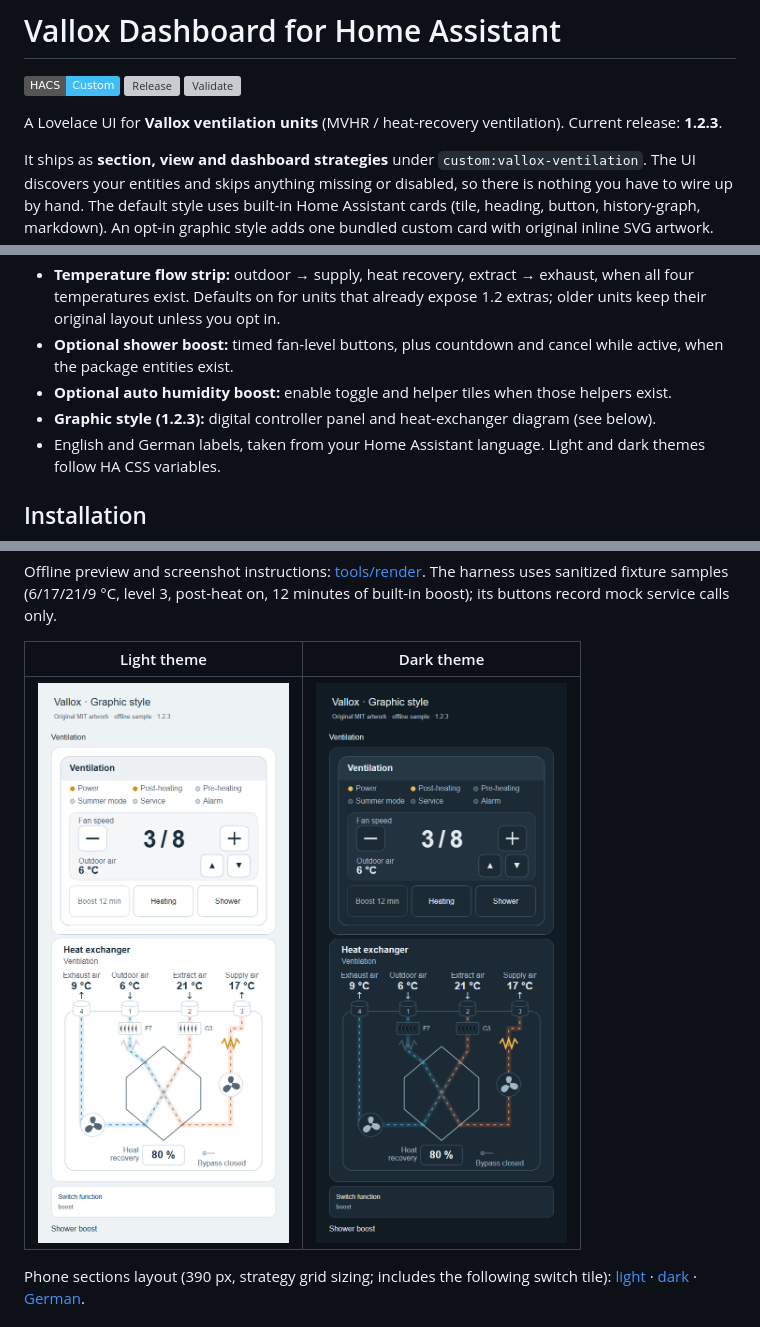
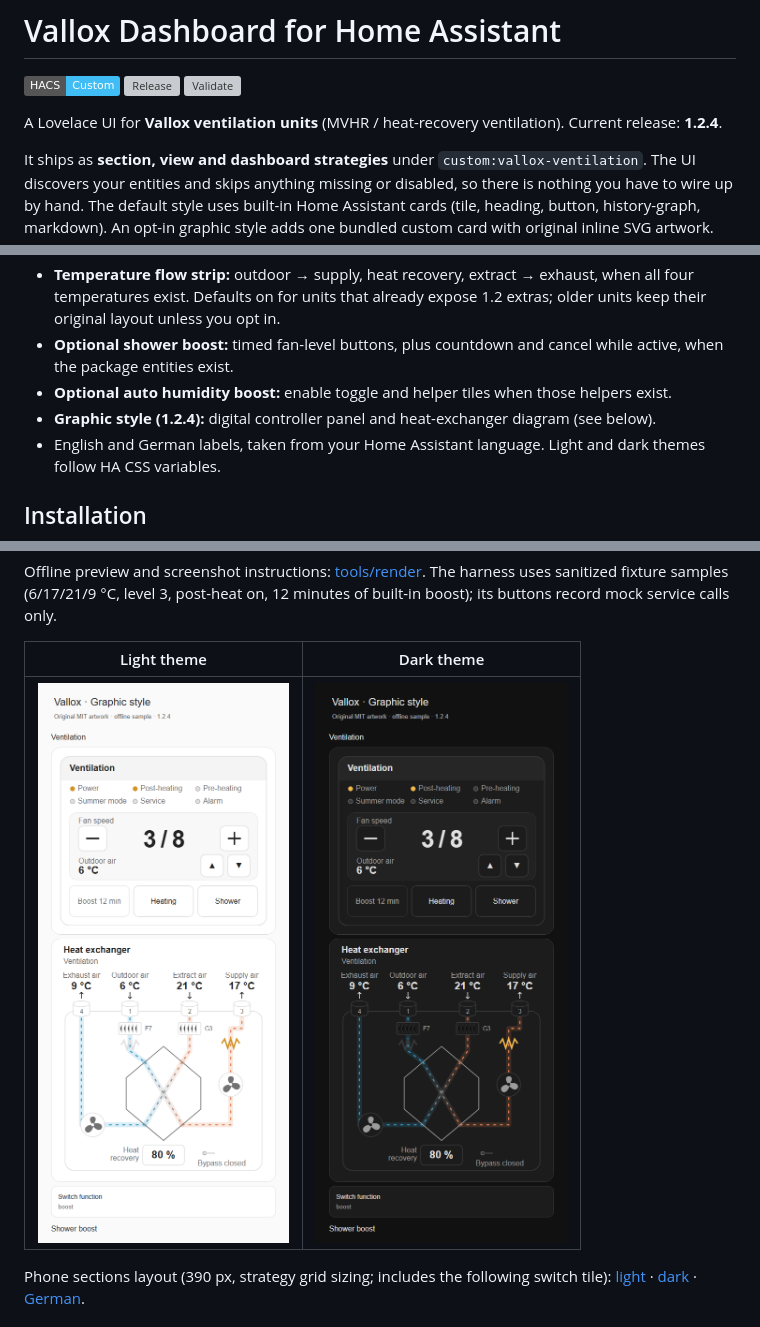
Before and after one commit to silviuk/vallox-dashboard, a Markdown page: README.md, 3 parts joined by grey strips. GitHub-like rendering; pictures changed too: images/graphic-dark.png, images/graphic-light.png; badges without logos; grey boxes are pictures that could not be loaded.

Commit message:
Vallox Dashboard 1.2.4: neutral gray instead of the greenish-blue tint (#6)
Co-authored-by: silviuk <silviu@users.noreply.github.com>

```diff
--- a/README.md
+++ b/README.md
@@ -4,7 +4,7 @@
 [![Release](https://img.shields.io/github/v/release/silviuk/vallox-dashboard.svg)](https://github.com/silviuk/vallox-dashboard/releases)
 [![Validate](https://github.com/silviuk/vallox-dashboard/actions/workflows/validate.yml/badge.svg)](https://github.com/silviuk/vallox-dashboard/actions/workflows/validate.yml)
 
-A Lovelace UI for **Vallox ventilation units** (MVHR / heat-recovery ventilation). Current release: **1.2.3**.
+A Lovelace UI for **Vallox ventilation units** (MVHR / heat-recovery ventilation). Current release: **1.2.4**.
 
 It ships as **section, view and dashboard strategies** under `custom:vallox-ventilation`. The UI discovers your entities and skips anything missing or disabled, so there is nothing you have to wire up by hand. The default style uses built-in Home Assistant cards (tile, heading, button, history-graph, markdown). An opt-in graphic style adds one bundled custom card with original inline SVG artwork.
 
@@ -34,7 +34,7 @@ Supported integrations (auto-discovered):
 - **Temperature flow strip:** outdoor → supply, heat recovery, extract → exhaust, when all four temperatures exist. Defaults on for units that already expose 1.2 extras; older units keep their original layout unless you opt in.
 - **Optional shower boost:** timed fan-level buttons, plus countdown and cancel while active, when the package entities exist.
 - **Optional auto humidity boost:** enable toggle and helper tiles when those helpers exist.
-- **Graphic style (1.2.3):** digital controller panel and heat-exchanger diagram (see below).
+- **Graphic style (1.2.4):** digital controller panel and heat-exchanger diagram (see below).
 - English and German labels, taken from your Home Assistant language. Light and dark themes follow HA CSS variables.
 
 ## Installation
```
Also changed, not shown: other parts of README.md (+3 -3 lines), CHANGELOG.md (+6 -0 lines), images/graphic-mobile-dark.png, images/graphic-mobile-de.png, images/graphic-mobile-light.png, 6 other files.
